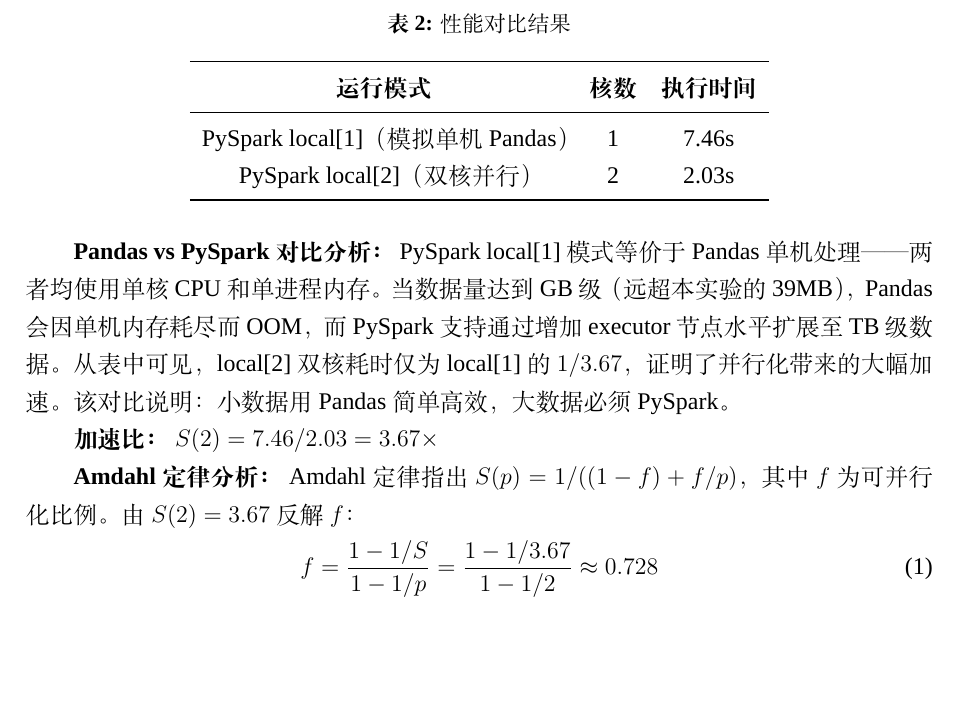
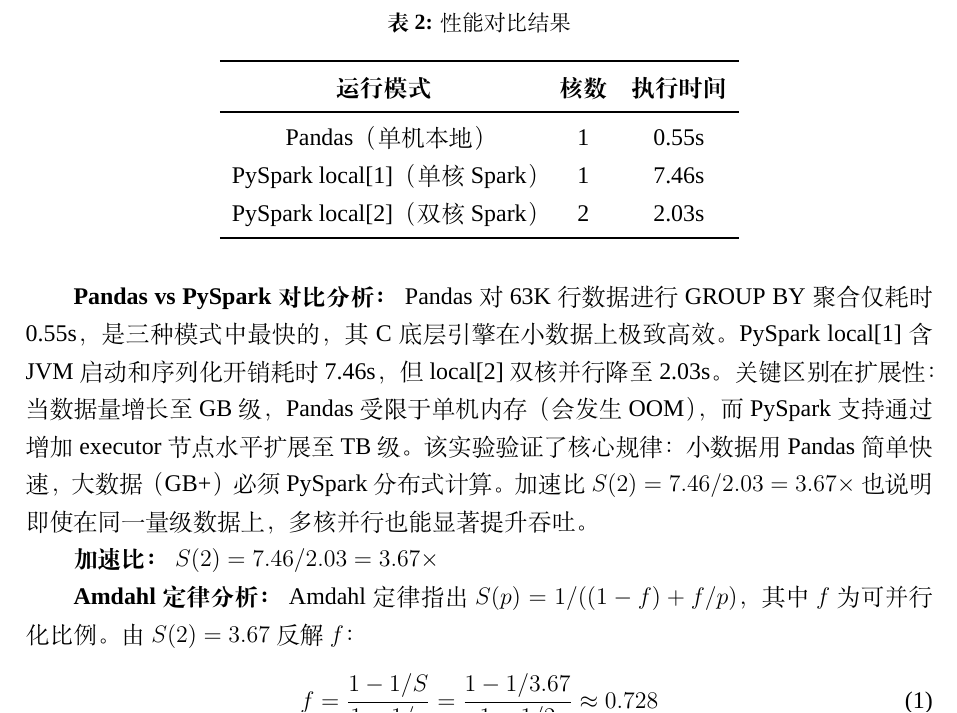
Before and after one commit to jhe4ee/cloud-computing-course, a LaTeX document (report/实验报告.tex): part of page 14 of 20, cut so that both start at the same text, the shorter picture padded with empty space. Compiled offline with XeLaTeX; a missing font is replaced by an installed copy or a similar font.

Commit message:
A-3: add real Pandas benchmark (0.55s)

```diff
--- a/report/实验报告.tex
+++ b/report/实验报告.tex
@@ -357,14 +357,15 @@ CCE v1.33 使用 \texttt{kubernetes.io/elb.class: union} 注解创建 LoadBalanc
 \toprule
 \textbf{运行模式} & \textbf{核数} & \textbf{执行时间} \\
 \midrule
-PySpark local[1]（模拟单机 Pandas） & 1 & 7.46s \\
-PySpark local[2]（双核并行）      & 2 & 2.03s \\
+Pandas（单机本地）             & 1 & 0.55s \\
+PySpark local[1]（单核 Spark） & 1 & 7.46s \\
+PySpark local[2]（双核 Spark） & 2 & 2.03s \\
 \bottomrule
 \end{tabular}
 \end{table}
 
 \textbf{Pandas vs PySpark 对比分析：}
-PySpark local[1] 模式等价于 Pandas 单机处理——两者均使用单核 CPU 和单进程内存。当数据量达到 GB 级（远超本实验的 39MB），Pandas 会因单机内存耗尽而 OOM，而 PySpark 支持通过增加 executor 节点水平扩展至 TB 级数据。从表中可见，local[2] 双核耗时仅为 local[1] 的 $1/3.67$，证明了并行化带来的大幅加速。该对比说明：小数据用 Pandas 简单高效，大数据必须 PySpark。
+Pandas 对 63K 行数据进行 GROUP BY 聚合仅耗时 0.55s，是三种模式中最快的，其 C 底层引擎在小数据上极致高效。PySpark local[1] 含 JVM 启动和序列化开销耗时 7.46s，但 local[2] 双核并行降至 2.03s。关键区别在扩展性：当数据量增长至 GB 级，Pandas 受限于单机内存（会发生 OOM），而 PySpark 支持通过增加 executor 节点水平扩展至 TB 级。该实验验证了核心规律：小数据用 Pandas 简单快速，大数据（GB+）必须 PySpark 分布式计算。加速比 $S(2) = 7.46/2.03 = 3.67\times$ 也说明即使在同一量级数据上，多核并行也能显著提升吞吐。
 
 \textbf{加速比：} $S(2) = 7.46 / 2.03 = 3.67\times$
 
```
